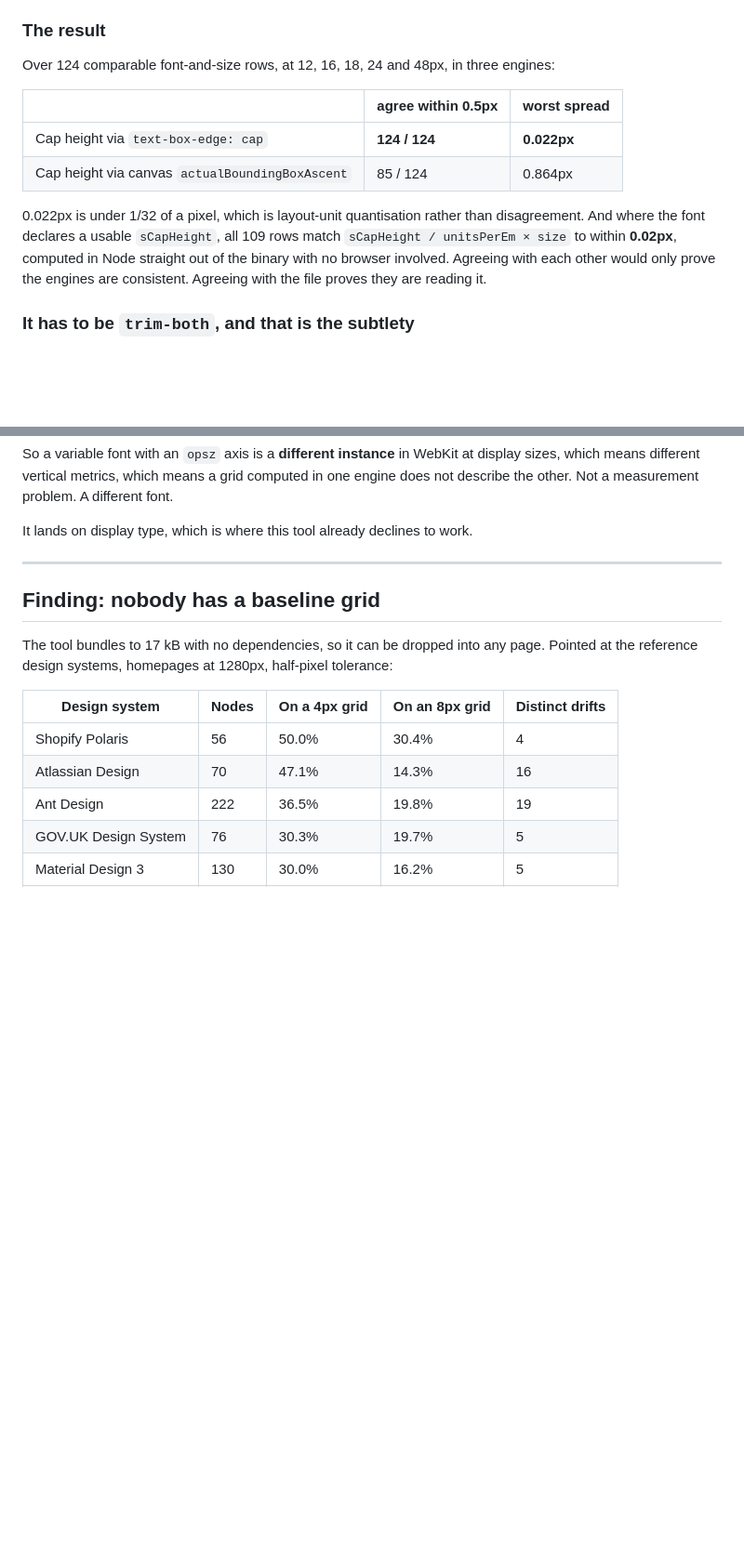
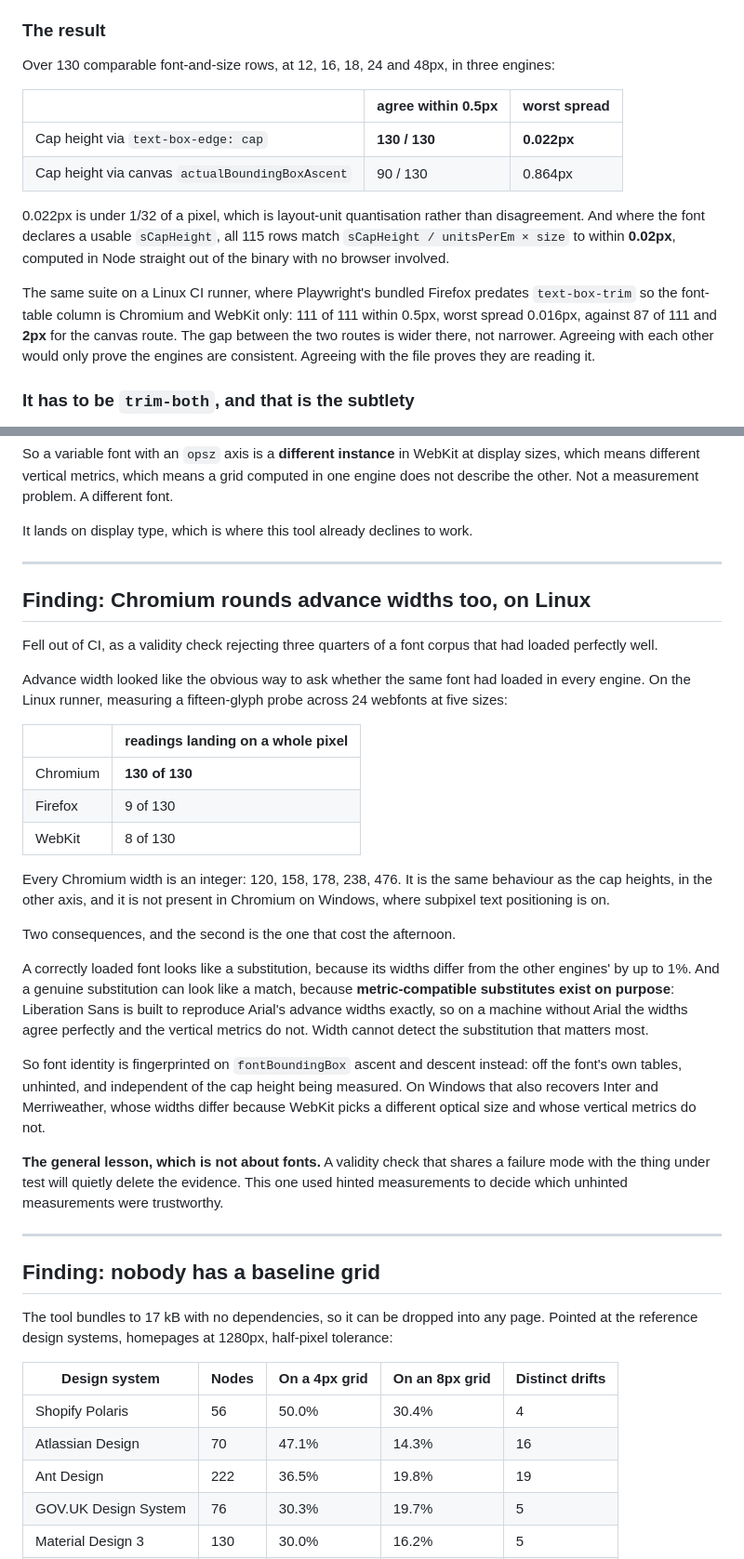
Before and after one commit to hawkbass/quoin, a Markdown page: README.md, 2 parts joined by grey strips. Shown at 93% size. GitHub-like rendering; blank space fills up the shorter version.

```diff
--- a/README.md
+++ b/README.md
@@ -316,18 +318,23 @@ fallback to within 0.016px.
 
 ### The result
 
-Over 124 comparable font-and-size rows, at 12, 16, 18, 24 and 48px, in three
+Over 130 comparable font-and-size rows, at 12, 16, 18, 24 and 48px, in three
 engines:
 
 | | agree within 0.5px | worst spread |
 |---|---|---|
-| Cap height via `text-box-edge: cap` | **124 / 124** | **0.022px** |
-| Cap height via canvas `actualBoundingBoxAscent` | 85 / 124 | 0.864px |
+| Cap height via `text-box-edge: cap` | **130 / 130** | **0.022px** |
+| Cap height via canvas `actualBoundingBoxAscent` | 90 / 130 | 0.864px |
 
 0.022px is under 1/32 of a pixel, which is layout-unit quantisation rather than
-disagreement. And where the font declares a usable `sCapHeight`, all 109 rows
+disagreement. And where the font declares a usable `sCapHeight`, all 115 rows
 match `sCapHeight / unitsPerEm × size` to within **0.02px**, computed in Node
-straight out of the binary with no browser involved. Agreeing with each other
+straight out of the binary with no browser involved.
+
+The same suite on a Linux CI runner, where Playwright's bundled Firefox predates
+`text-box-trim` so the font-table column is Chromium and WebKit only: 111 of 111
+within 0.5px, worst spread 0.016px, against 87 of 111 and **2px** for the canvas
+route. The gap between the two routes is wider there, not narrower. Agreeing with each other
 would only prove the engines are consistent. Agreeing with the file proves they
 are reading it.
 
@@ -415,6 +422,46 @@ computed in one engine does not describe the other. Not a measurement problem. A
 different font.
 
 It lands on display type, which is where this tool already declines to work.
+
+---
+
+## Finding: Chromium rounds advance widths too, on Linux
+
+Fell out of CI, as a validity check rejecting three quarters of a font corpus
+that had loaded perfectly well.
+
+Advance width looked like the obvious way to ask whether the same font had loaded
+in every engine. On the Linux runner, measuring a fifteen-glyph probe across 24
+webfonts at five sizes:
+
+| | readings landing on a whole pixel |
+|---|---|
+| Chromium | **130 of 130** |
+| Firefox | 9 of 130 |
+| WebKit | 8 of 130 |
+
+Every Chromium width is an integer: 120, 158, 178, 238, 476. It is the same
+behaviour as the cap heights, in the other axis, and it is not present in
+Chromium on Windows, where subpixel text positioning is on.
+
+Two consequences, and the second is the one that cost the afternoon.
+
+A correctly loaded font looks like a substitution, because its widths differ from
+the other engines' by up to 1%. And a genuine substitution can look like a match,
+because **metric-compatible substitutes exist on purpose**: Liberation Sans is
+built to reproduce Arial's advance widths exactly, so on a machine without Arial
+the widths agree perfectly and the vertical metrics do not. Width cannot detect
+the substitution that matters most.
+
+So font identity is fingerprinted on `fontBoundingBox` ascent and descent
+instead: off the font's own tables, unhinted, and independent of the cap height
+being measured. On Windows that also recovers Inter and Merriweather, whose
+widths differ because WebKit picks a different optical size and whose vertical
+metrics do not.
+
+**The general lesson, which is not about fonts.** A validity check that shares a
+failure mode with the thing under test will quietly delete the evidence. This one
+used hinted measurements to decide which unhinted measurements were trustworthy.
 
 ---
 
```
Also changed, not shown: other parts of README.md (+2 -0 lines), CHANGELOG.md (+40 -0 lines).
